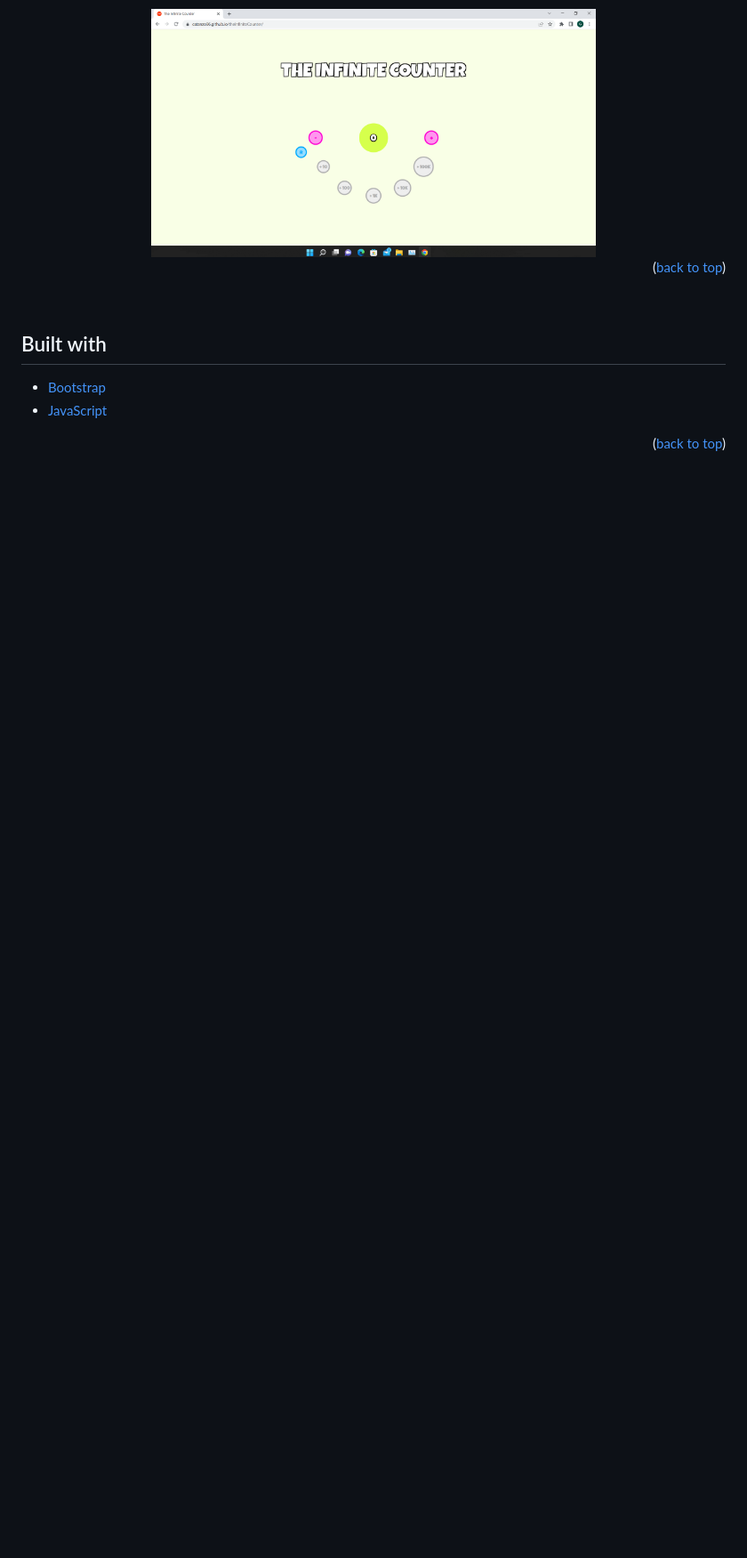
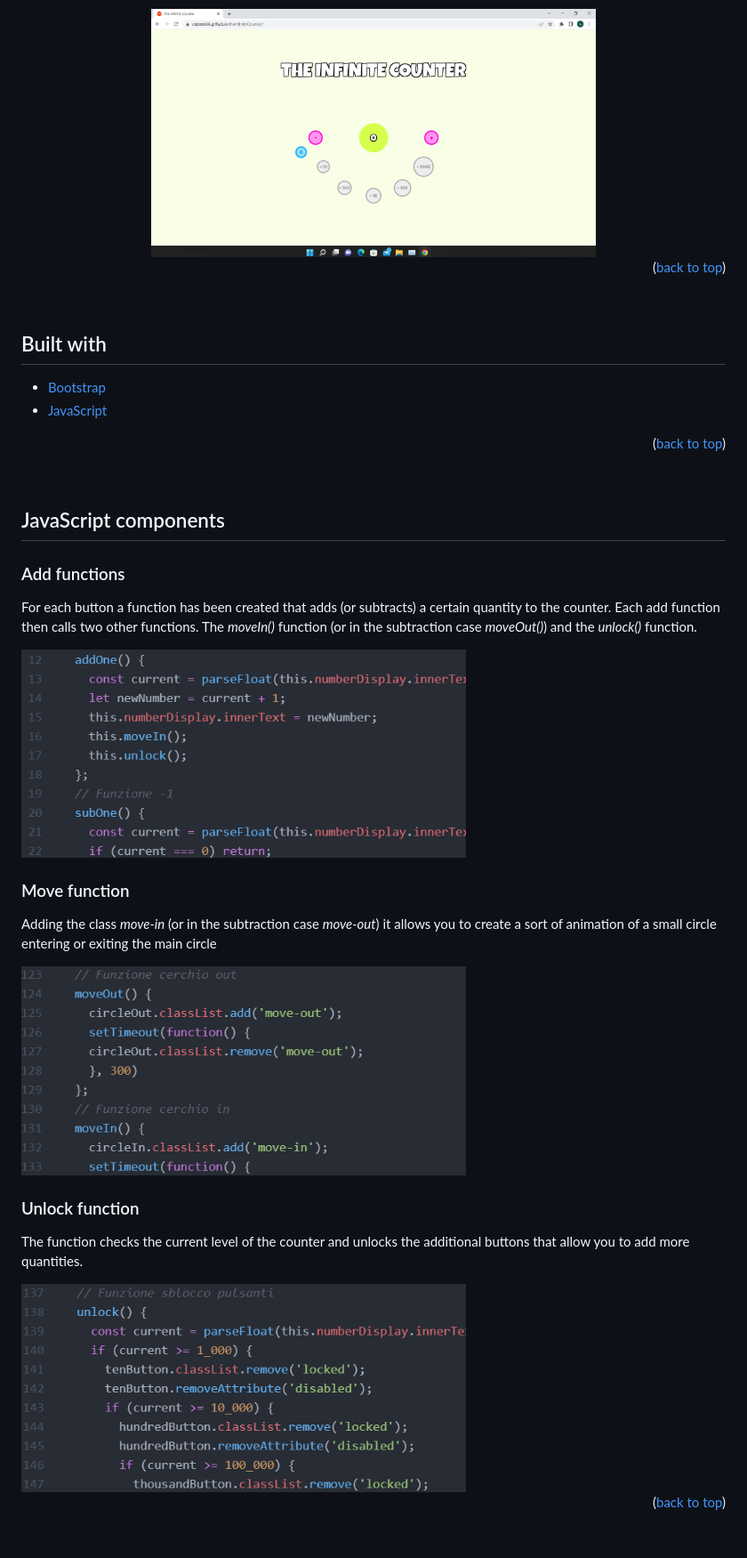
Before and after one commit to catanzo96/theInfiniteCounter, a Markdown page: README.md, the part around the change printed below. Shown: that part at 89% size. Drawn GitHub-style; pictures changed too: images/js1.png (added), images/js2.png (added), images/js3.png (added); blank space fills up the shorter version.

Commit message:
add js images

```diff
--- a/README.md
+++ b/README.md
@@ -29,3 +36,19 @@
 * [JavaScript](https://www.javascript.com/)
 <p align="right">(<a href="#top">back to top</a>)</p>
 <br>
+
+<!-- Componenti JavaScript -->
+## JavaScript components
+### Add functions
+<p>For each button a function has been created that adds (or subtracts) a certain quantity to the counter. Each add function then calls two other functions. The <em>moveIn()</em> function (or in the subtraction case <em>moveOut()</em>) and the <em>unlock()</em> function.</p>
+<img src='./images/js1.png' width = '500'>
+
+### Move function
+<p>Adding the class <em>move-in</em> (or in the subtraction case <em>move-out</em>) it allows you to create a sort of animation of a small circle entering or exiting the main circle</p>
+<img src='./images/js2.png' width = '500'>
+
+### Unlock function
+<p>The function checks the current level of the counter and unlocks the additional buttons that allow you to add more quantities.</p>
+<img src='./images/js3.png' width = '500'>
+<p align="right">(<a href="#top">back to top</a>)</p>
+<br>
```
Also changed, not shown: other parts of README.md (+7 -0 lines).
